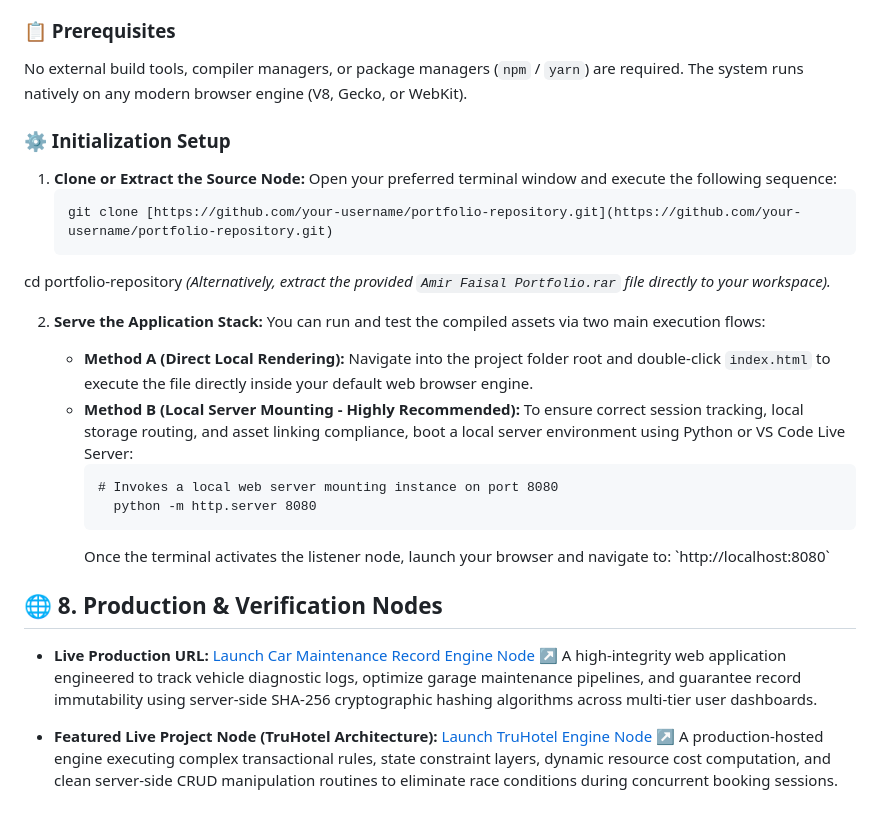
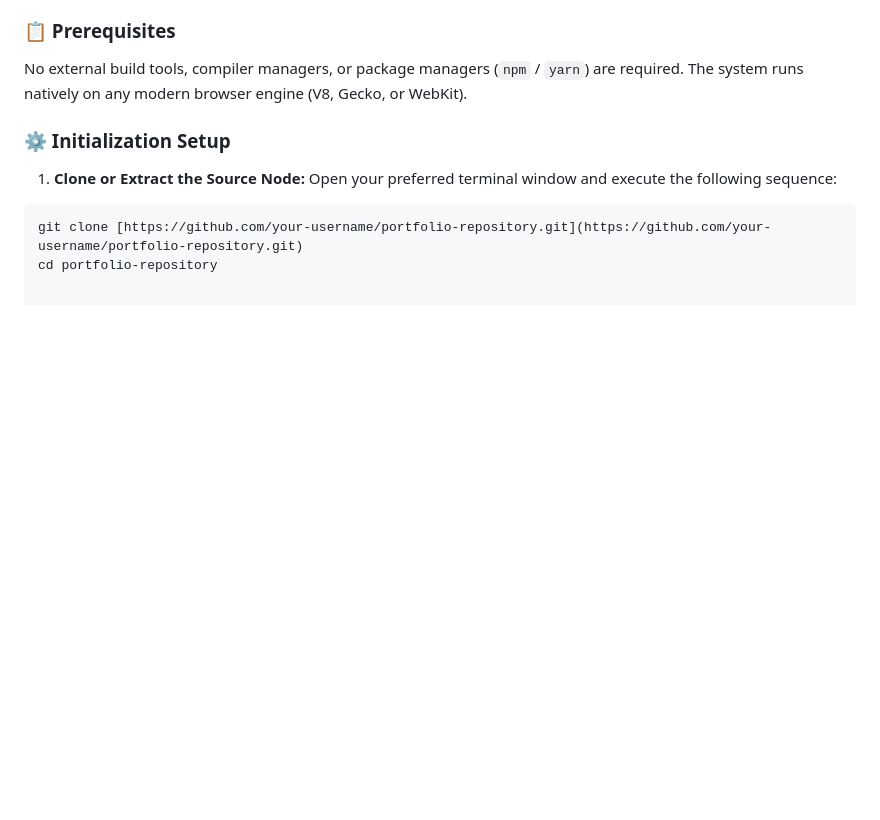
Before and after one commit to amirfaisal01/Amir-Faisal-Portfolio, a Markdown page: README.md, the part around the change. Drawn GitHub-style; blank space fills up the shorter version.

````diff
--- a/README.md
+++ b/README.md
@@ -117,22 +117,6 @@ No external build tools, compiler managers, or package managers (`npm` / `yarn`)
 
 1. **Clone or Extract the Source Node:**
    Open your preferred terminal window and execute the following sequence:
-   <pre><code>git clone [https://github.com/your-username/portfolio-repository.git](https://github.com/your-username/portfolio-repository.git)
-cd portfolio-repository</code></pre>
-   *(Alternatively, extract the provided `Amir Faisal Portfolio.rar` file directly to your workspace).*
-
-2. **Serve the Application Stack:**
-   You can run and test the compiled assets via two main execution flows:
-
-   * **Method A (Direct Local Rendering):** Navigate into the project folder root and double-click `index.html` to execute the file directly inside your default web browser engine.
-   * **Method B (Local Server Mounting - Highly Recommended):** To ensure correct session tracking, local storage routing, and asset linking compliance, boot a local server environment using Python or VS Code Live Server:
-     <pre><code># Invokes a local web server mounting instance on port 8080
-       python -m http.server 8080</code></pre> Once the terminal activates the listener node, launch your browser and navigate to: `http://localhost:8080`
-
-## 🌐 8. Production & Verification Nodes
-
-- **Live Production URL:** [Launch Car Maintenance Record Engine Node ↗](https://077348.unisza.work/CarMaintenanceRecord/)
-  A high-integrity web application engineered to track vehicle diagnostic logs, optimize garage maintenance pipelines, and guarantee record immutability using server-side SHA-256 cryptographic hashing algorithms across multi-tier user dashboards.
-
-- **Featured Live Project Node (TruHotel Architecture):** [Launch TruHotel Engine Node ↗](https://077348.unisza.work/truhotel/)
-  A production-hosted engine executing complex transactional rules, state constraint layers, dynamic resource cost computation, and clean server-side CRUD manipulation routines to eliminate race conditions during concurrent booking sessions.
+```bash
+git clone [https://github.com/your-username/portfolio-repository.git](https://github.com/your-username/portfolio-repository.git)
+cd portfolio-repository
````
